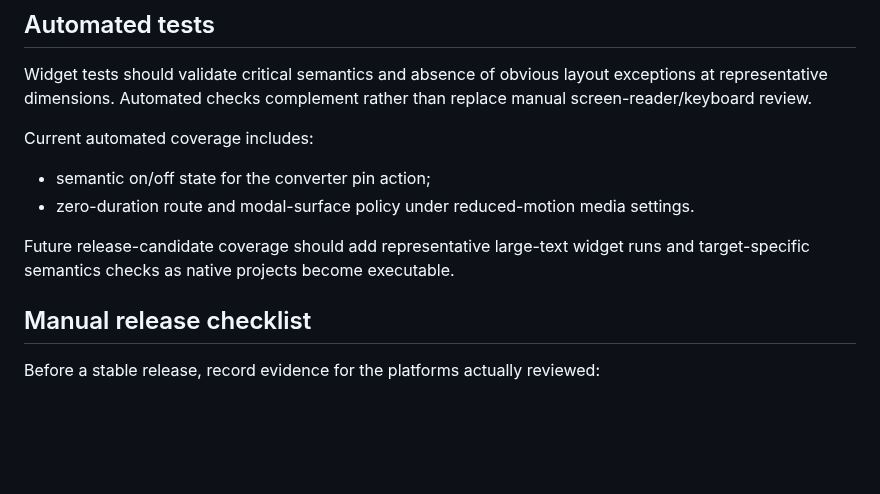
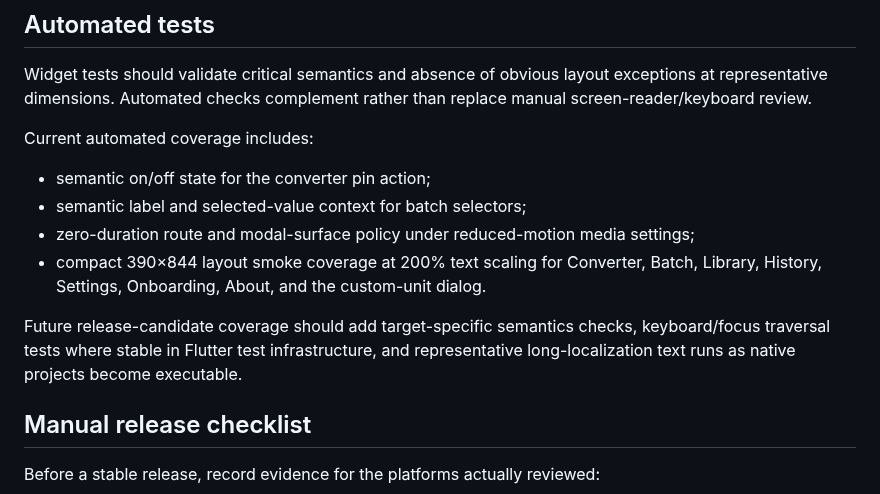
Before and after one commit to sanskarIN/unitflow, a Markdown page: docs/accessibility.md, the part around one of its changes. GitHub-like rendering; blank space fills up the shorter version.

```diff
--- a/docs/accessibility.md
+++ b/docs/accessibility.md
@@ -66,9 +81,11 @@ Widget tests should validate critical semantics and absence of obvious layout ex
 Current automated coverage includes:
 
 - semantic on/off state for the converter pin action;
-- zero-duration route and modal-surface policy under reduced-motion media settings.
+- semantic label and selected-value context for batch selectors;
+- zero-duration route and modal-surface policy under reduced-motion media settings;
+- compact 390×844 layout smoke coverage at 200% text scaling for Converter, Batch, Library, History, Settings, Onboarding, About, and the custom-unit dialog.
 
-Future release-candidate coverage should add representative large-text widget runs and target-specific semantics checks as native projects become executable.
+Future release-candidate coverage should add target-specific semantics checks, keyboard/focus traversal tests where stable in Flutter test infrastructure, and representative long-localization text runs as native projects become executable.
 
 ## Manual release checklist
 
```
Also changed, not shown: other parts of docs/accessibility.md (+19 -4 lines).
